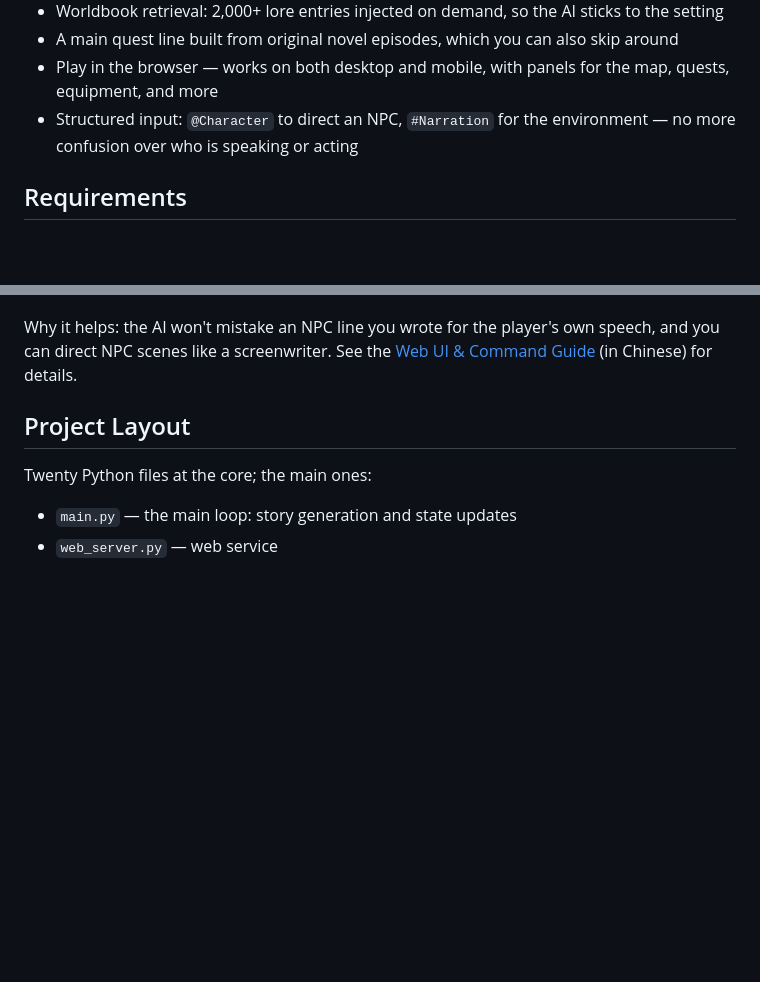
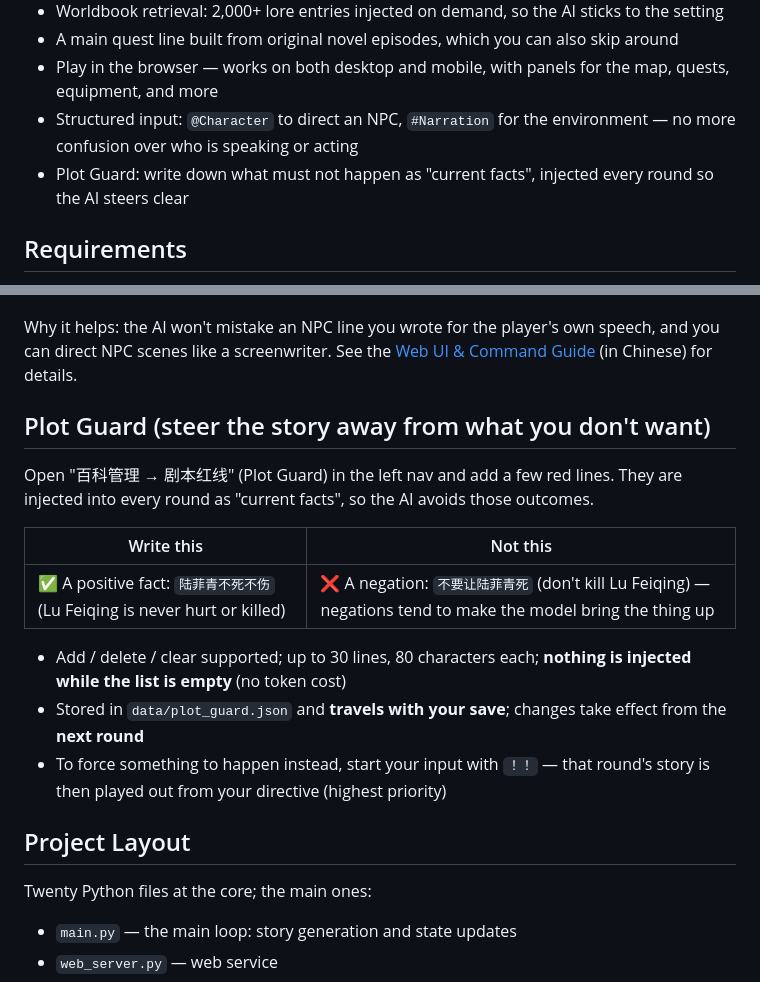
Before and after one commit to charnamel/ai-wuxia-novel-rpg, a Markdown page: README_EN.md, 2 parts joined by grey strips. GitHub-like rendering; blank space fills up the shorter version.

Commit message:
docs: README/README_EN/网页指南补充「剧本红线」用法（含 ！！强制剧情）

```diff
--- a/README_EN.md
+++ b/README_EN.md
@@ -31,6 +31,7 @@ Mobile: commands live in a bottom drawer (tap the "☰ 命令" button to open it
 - A main quest line built from original novel episodes, which you can also skip around
 - Play in the browser — works on both desktop and mobile, with panels for the map, quests, equipment, and more
 - Structured input: `@Character` to direct an NPC, `#Narration` for the environment — no more confusion over who is speaking or acting
+- Plot Guard: write down what must not happen as "current facts", injected every round so the AI steers clear
 
 ## Requirements
 
@@ -129,6 +130,18 @@ Example:
 
 Why it helps: the AI won't mistake an NPC line you wrote for the player's own speech, and you can direct NPC scenes like a screenwriter. See the [Web UI & Command Guide](docs/05-网页界面与指令指南.md) (in Chinese) for details.
 
+## Plot Guard (steer the story away from what you don't want)
+
+Open "百科管理 → 剧本红线" (Plot Guard) in the left nav and add a few red lines. They are injected into every round as "current facts", so the AI avoids those outcomes.
+
+| Write this | Not this |
+|---|---|
+| ✅ A positive fact: `陆菲青不死不伤` (Lu Feiqing is never hurt or killed) | ❌ A negation: `不要让陆菲青死` (don't kill Lu Feiqing) — negations tend to make the model bring the thing up |
+
+- Add / delete / clear supported; up to 30 lines, 80 characters each; **nothing is injected while the list is empty** (no token cost)
+- Stored in `data/plot_guard.json` and **travels with your save**; changes take effect from the **next round**
+- To force something to happen instead, start your input with `！！` — that round's story is then played out from your directive (highest priority)
+
 ## Project Layout
 
 Twenty Python files at the core; the main ones:
```
Also changed, not shown: README.md (+14 -0 lines), docs/05-网页界面与指令指南.md (+29 -0 lines).
